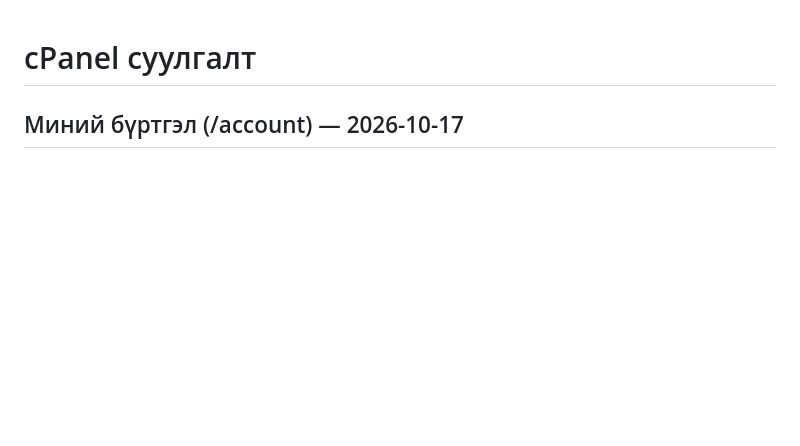
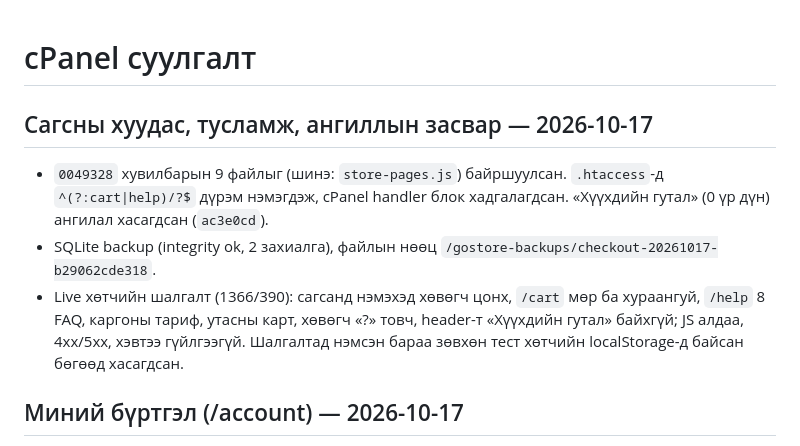
Before and after one commit to mop03ko/gostore.mn, a Markdown page: DEPLOYMENT.md, the part around the change. Rendered like a GitHub page; blank space fills up the shorter version.

Commit message:
Record cart and help pages deployment
Co-Authored-By: Claude Opus 5.5 <noreply@anthropic.com>

```diff
--- a/DEPLOYMENT.md
+++ b/DEPLOYMENT.md
@@ -1,4 +1,10 @@
 # cPanel суулгалт
+
+## Сагсны хуудас, тусламж, ангиллын засвар — 2026-10-17
+
+- `0049328` хувилбарын 9 файлыг (шинэ: `store-pages.js`) байршуулсан. `.htaccess`-д `^(?:cart|help)/?$` дүрэм нэмэгдэж, cPanel handler блок хадгалагдсан. «Хүүхдийн гутал» (0 үр дүн) ангилал хасагдсан (`ac3e0cd`).
+- SQLite backup (integrity ok, 2 захиалга), файлын нөөц `/gostore-backups/checkout-20261017-b29062cde318`.
+- Live хөтчийн шалгалт (1366/390): сагсанд нэмэхэд хөвөгч цонх, `/cart` мөр ба хураангуй, `/help` 8 FAQ, каргоны тариф, утасны карт, хөвөгч «?» товч, header-т «Хүүхдийн гутал» байхгүй; JS алдаа, 4xx/5xx, хэвтээ гүйлгээгүй. Шалгалтад нэмсэн бараа зөвхөн тест хөтчийн localStorage-д байсан бөгөөд хасагдсан.
 
 ## Миний бүртгэл (/account) — 2026-10-17
 
```
